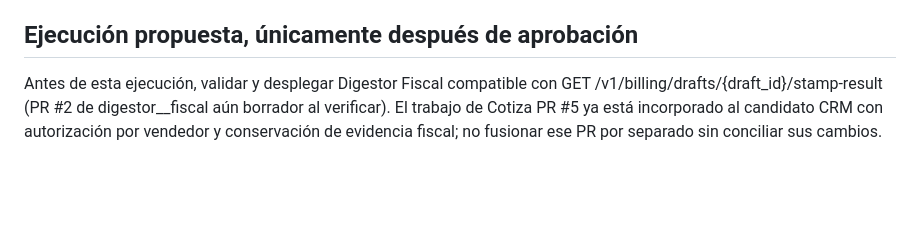
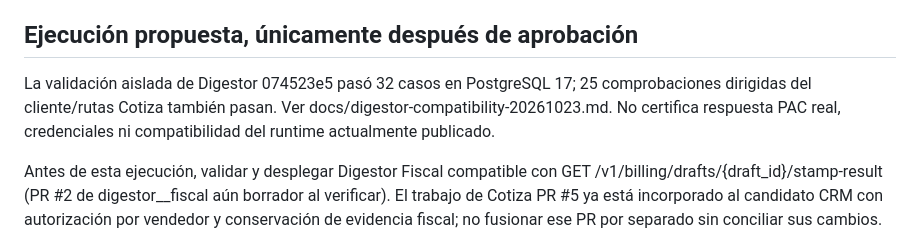
Before and after one commit to B10sp4rt4n/DynamiQuote, a Markdown page: docs/crm-cutover-runbook.md, the part around the change. GitHub-like rendering; blank space fills up the shorter version.

Commit message:
Vincular pruebas del Digestor compatible al corte CRM

```diff
--- a/docs/crm-cutover-runbook.md
+++ b/docs/crm-cutover-runbook.md
@@ -119,6 +119,11 @@ No ejecutar migrations, depuración o despliegue productivo por esta nota.
    obtener la aprobación de liberación cuando todos los bloqueos estén cerrados.
 
 ## Ejecución propuesta, únicamente después de aprobación
+
+La validación aislada de Digestor 074523e5 pasó 32 casos en PostgreSQL 17;
+25 comprobaciones dirigidas del cliente/rutas Cotiza también pasan. Ver
+docs/digestor-compatibility-20261023.md. No certifica respuesta PAC real,
+credenciales ni compatibilidad del runtime actualmente publicado.
 
 Antes de esta ejecución, validar y desplegar Digestor Fiscal compatible con
 GET /v1/billing/drafts/{draft_id}/stamp-result (PR #2 de digestor__fiscal aún
```
Also changed, not shown: docs/digestor-compatibility-20261023.md (added, +67 -0 lines).
